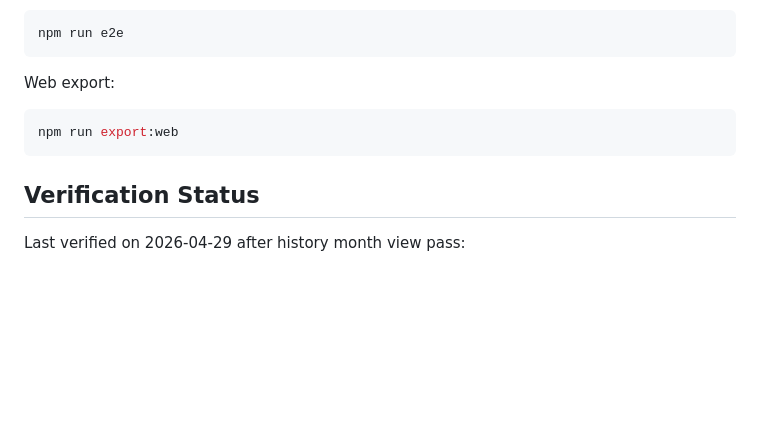
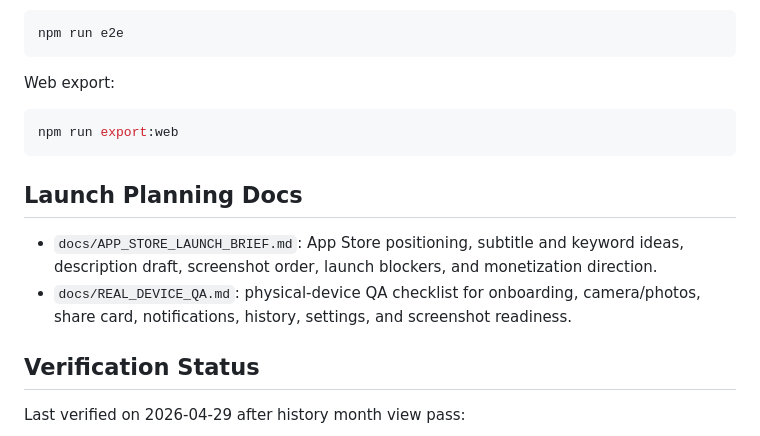
Before and after one commit to sonnymay/LuckyDay, a Markdown page: HANDOFF.md, the part around one of its changes. Drawn GitHub-style; blank space fills up the shorter version.

````diff
--- a/HANDOFF.md
+++ b/HANDOFF.md
@@ -161,6 +161,11 @@ Web export:
 npm run export:web
 ```
 
+## Launch Planning Docs
+
+- `docs/APP_STORE_LAUNCH_BRIEF.md`: App Store positioning, subtitle and keyword ideas, description draft, screenshot order, launch blockers, and monetization direction.
+- `docs/REAL_DEVICE_QA.md`: physical-device QA checklist for onboarding, camera/photos, share card, notifications, history, settings, and screenshot readiness.
+
 ## Verification Status
 
 Last verified on 2026-04-29 after history month view pass:
````
Also changed, not shown: other parts of HANDOFF.md (+16 -9 lines), docs/APP_STORE_LAUNCH_BRIEF.md (added, +205 -0 lines), docs/REAL_DEVICE_QA.md (added, +127 -0 lines).
